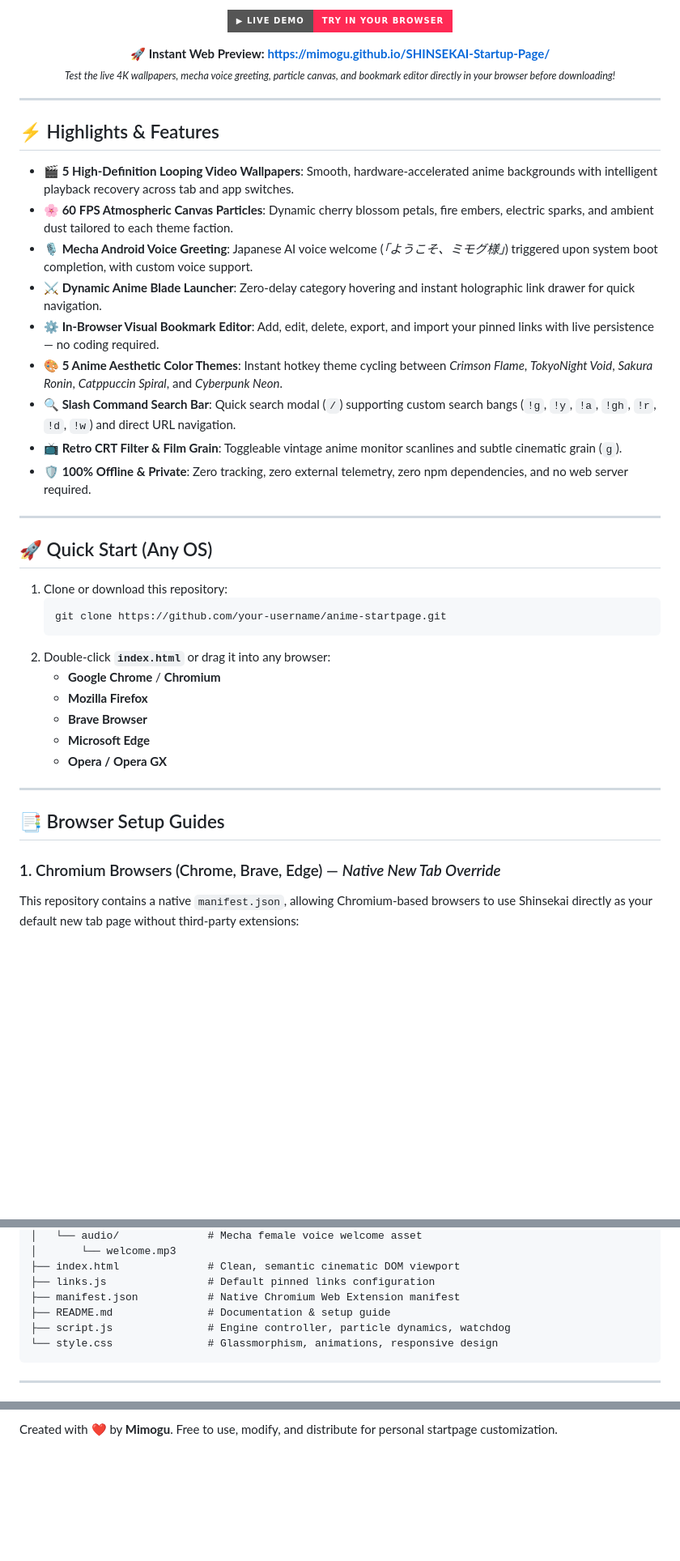
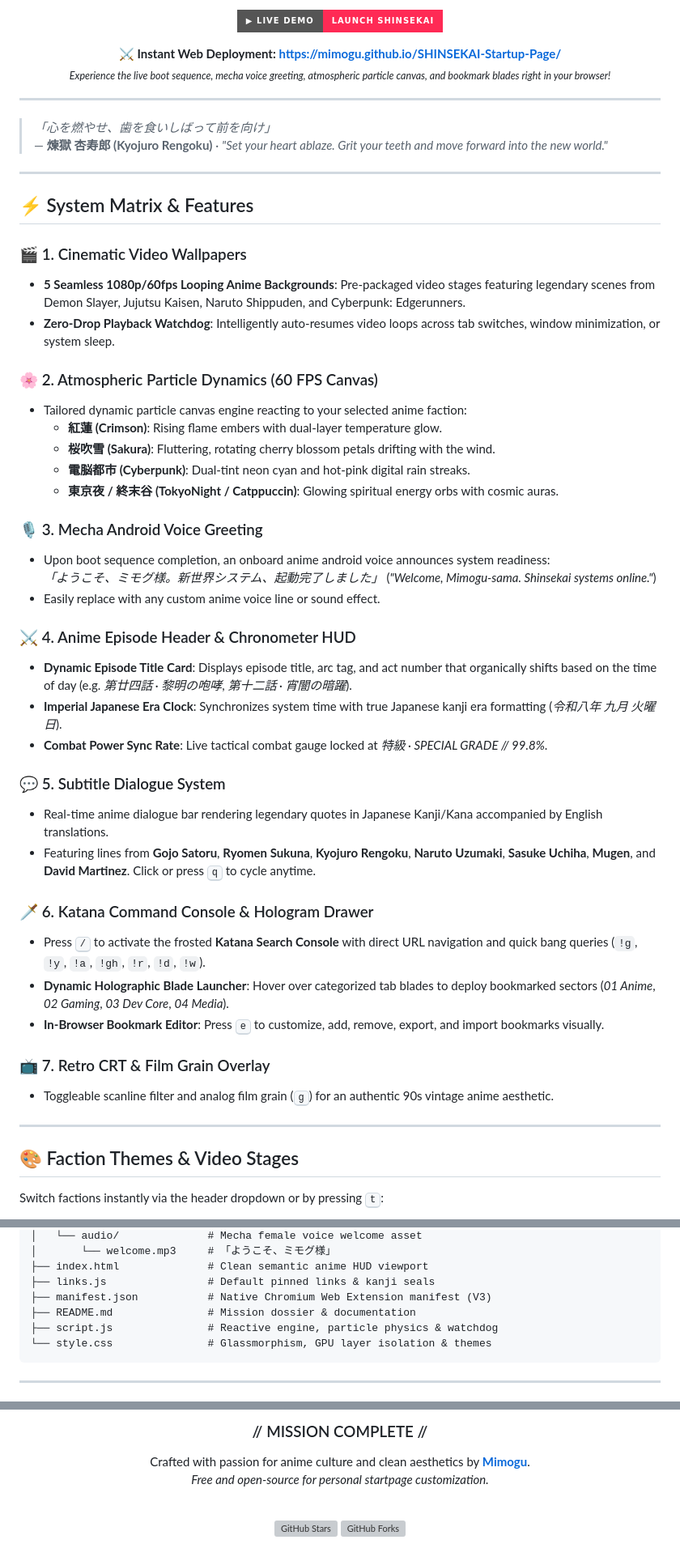
Before and after one commit to Mimogu/SHINSEKAI-Startup-Page, a Markdown page: README.md, 3 parts joined by grey strips. Shown at 81% size. Rendered like a GitHub page; badges without logos; blank space fills up the shorter version; grey boxes are pictures that could not be loaded.

````diff
--- a/README.md
+++ b/README.md
@@ -17,50 +19,62 @@
 
 <p align="center">
   <a href="https://mimogu.github.io/SHINSEKAI-Startup-Page/" target="_blank" rel="noopener noreferrer">
-    <img src="https://img.shields.io/badge/▶_LIVE_DEMO-TRY_IN_YOUR_BROWSER-ff2a55?style=for-the-badge&logo=google-chrome&logoColor=white" alt="Live Demo" height="38" />
+    <img src="https://img.shields.io/badge/▶_LIVE_DEMO-LAUNCH_SHINSEKAI-ff2a55?style=for-the-badge&logo=google-chrome&logoColor=white" alt="Live Demo" height="42" />
   </a>
 </p>
 
 <p align="center">
-  🚀 <b>Instant Web Preview:</b> <a href="https://mimogu.github.io/SHINSEKAI-Startup-Page/"><b>https://mimogu.github.io/SHINSEKAI-Startup-Page/</b></a><br />
-  <sub><em>Test the live 4K wallpapers, mecha voice greeting, particle canvas, and bookmark editor directly in your browser before downloading!</em></sub>
+  ⚔️ <b>Instant Web Deployment:</b> <a href="https://mimogu.github.io/SHINSEKAI-Startup-Page/"><b>https://mimogu.github.io/SHINSEKAI-Startup-Page/</b></a><br />
+  <sub><em>Experience the live boot sequence, mecha voice greeting, atmospheric particle canvas, and bookmark blades right in your browser!</em></sub>
 </p>
 
 </div>
 
 ---
 
-## ⚡ Highlights & Features
-
-- **🎬 5 High-Definition Looping Video Wallpapers**: Smooth, hardware-accelerated anime backgrounds with intelligent playback recovery across tab and app switches.
-- **🌸 60 FPS Atmospheric Canvas Particles**: Dynamic cherry blossom petals, fire embers, electric sparks, and ambient dust tailored to each theme faction.
-- **🎙️ Mecha Android Voice Greeting**: Japanese AI voice welcome (*「ようこそ、ミモグ様」*) triggered upon system boot completion, with custom voice support.
-- **⚔️ Dynamic Anime Blade Launcher**: Zero-delay category hovering and instant holographic link drawer for quick navigation.
-- **⚙️ In-Browser Visual Bookmark Editor**: Add, edit, delete, export, and import your pinned links with live persistence — no coding required.
-- **🎨 5 Anime Aesthetic Color Themes**: Instant hotkey theme cycling between *Crimson Flame*, *TokyoNight Void*, *Sakura Ronin*, *Catppuccin Spiral*, and *Cyberpunk Neon*.
-- **🔍 Slash Command Search Bar**: Quick search modal (`/`) supporting custom search bangs (`!g`, `!y`, `!a`, `!gh`, `!r`, `!d`, `!w`) and direct URL navigation.
-- **📺 Retro CRT Filter & Film Grain**: Toggleable vintage anime monitor scanlines and subtle cinematic grain (`g`).
-- **🛡️ 100% Offline & Private**: Zero tracking, zero external telemetry, zero npm dependencies, and no web server required.
+> *「心を燃やせ、歯を食いしばって前を向け」*
+> — **煉獄 杏寿郎 (Kyojuro Rengoku)** · *"Set your heart ablaze. Grit your teeth and move forward into the new world."*
 
 ---
 
-## 🚀 Quick Start (Any OS)
+## ⚡ System Matrix & Features
 
-1. Clone or download this repository:
-   ```bash
-   git clone https://github.com/your-username/anime-startpage.git
-   ```
-2. Double-click **`index.html`** or drag it into any browser:
-   - **Google Chrome** / **Chromium**
-   - **Mozilla Firefox**
-   - **Brave Browser**
-   - **Microsoft Edge**
-   - **Opera / Opera GX**
+### 🎬 1. Cinematic Video Wallpapers
+- **5 Seamless 1080p/60fps Looping Anime Backgrounds**: Pre-packaged video stages featuring legendary scenes from Demon Slayer, Jujutsu Kaisen, Naruto Shippuden, and Cyberpunk: Edgerunners.
+- **Zero-Drop Playback Watchdog**: Intelligently auto-resumes video loops across tab switches, window minimization, or system sleep.
+
+### 🌸 2. Atmospheric Particle Dynamics (60 FPS Canvas)
+- Tailored dynamic particle canvas engine reacting to your selected anime faction:
+  - **紅蓮 (Crimson)**: Rising flame embers with dual-layer temperature glow.
+  - **桜吹雪 (Sakura)**: Fluttering, rotating cherry blossom petals drifting with the wind.
+  - **電脳都市 (Cyberpunk)**: Dual-tint neon cyan and hot-pink digital rain streaks.
+  - **東京夜 / 終末谷 (TokyoNight / Catppuccin)**: Glowing spiritual energy orbs with cosmic auras.
+
+### 🎙️ 3. Mecha Android Voice Greeting
+- Upon boot sequence completion, an onboard anime android voice announces system readiness:
+  *「ようこそ、ミモグ様。新世界システム、起動完了しました」* (*"Welcome, Mimogu-sama. Shinsekai systems online."*)
+- Easily replace with any custom anime voice line or sound effect.
+
+### ⚔️ 4. Anime Episode Header & Chronometer HUD
+- **Dynamic Episode Title Card**: Displays episode title, arc tag, and act number that organically shifts based on the time of day (e.g. *第廿四話 · 黎明の咆哮*, *第十二話 · 宵闇の暗躍*).
+- **Imperial Japanese Era Clock**: Synchronizes system time with true Japanese kanji era formatting (*令和八年 九月 火曜日*).
+- **Combat Power Sync Rate**: Live tactical combat gauge locked at *特級 · SPECIAL GRADE // 99.8%*.
+
+### 💬 5. Subtitle Dialogue System
+- Real-time anime dialogue bar rendering legendary quotes in Japanese Kanji/Kana accompanied by English translations.
+- Featuring lines from **Gojo Satoru**, **Ryomen Sukuna**, **Kyojuro Rengoku**, **Naruto Uzumaki**, **Sasuke Uchiha**, **Mugen**, and **David Martinez**. Click or press <kbd>q</kbd> to cycle anytime.
+
+### 🗡️ 6. Katana Command Console & Hologram Drawer
+- Press <kbd>/</kbd> to activate the frosted **Katana Search Console** with direct URL navigation and quick bang queries (`!g`, `!y`, `!a`, `!gh`, `!r`, `!d`, `!w`).
+- **Dynamic Holographic Blade Launcher**: Hover over categorized tab blades to deploy bookmarked sectors (*01 Anime*, *02 Gaming*, *03 Dev Core*, *04 Media*).
+- **In-Browser Bookmark Editor**: Press <kbd>e</kbd> to customize, add, remove, export, and import bookmarks visually.
+
+### 📺 7. Retro CRT & Film Grain Overlay
+- Toggleable scanline filter and analog film grain (<kbd>g</kbd>) for an authentic 90s vintage anime aesthetic.
 
 ---
 
-## 📑 Browser Setup Guides
+## 🎨 Faction Themes & Video Stages
 
-### 1. Chromium Browsers (Chrome, Brave, Edge) — *Native New Tab Override*
-This repository contains a native `manifest.json`, allowing Chromium-based browsers to use Shinsekai directly as your default new tab page without third-party extensions:
+Switch factions instantly via the header dropdown or by pressing <kbd>t</kbd>:
 
@@ -203,11 +196,11 @@ anime-startpage/
 │   └── audio/              # Mecha female voice welcome asset
-│       └── welcome.mp3
-├── index.html              # Clean, semantic cinematic DOM viewport
-├── links.js                # Default pinned links configuration
-├── manifest.json           # Native Chromium Web Extension manifest
-├── README.md               # Documentation & setup guide
-├── script.js               # Engine controller, particle dynamics, watchdog
-└── style.css               # Glassmorphism, animations, responsive design
+│       └── welcome.mp3     # 「ようこそ、ミモグ様」
+├── index.html              # Clean semantic anime HUD viewport
+├── links.js                # Default pinned links & kanji seals
+├── manifest.json           # Native Chromium Web Extension manifest (V3)
+├── README.md               # Mission dossier & documentation
+├── script.js               # Reactive engine, particle physics & watchdog
+└── style.css               # Glassmorphism, GPU layer isolation & themes
 ```
 
 ---
@@ -216,2 +209,12 @@ anime-startpage/
 
-Created with ❤️ by **Mimogu**. Free to use, modify, and distribute for personal startpage customization.
+### // MISSION COMPLETE //
+
+Crafted with passion for anime culture and clean aesthetics by **[Mimogu](https://github.com/Mimogu)**.
+*Free and open-source for personal startpage customization.*
+
+<br/>
+
+[![GitHub Stars](https://img.shields.io/github/stars/Mimogu/SHINSEKAI-Startup-Page?style=social)](https://github.com/Mimogu/SHINSEKAI-Startup-Page)
+[![GitHub Forks](https://img.shields.io/github/forks/Mimogu/SHINSEKAI-Startup-Page?style=social)](https://github.com/Mimogu/SHINSEKAI-Startup-Page)
+
+</div>
````
Also changed, not shown: other parts of README.md (+96 -115 lines).
